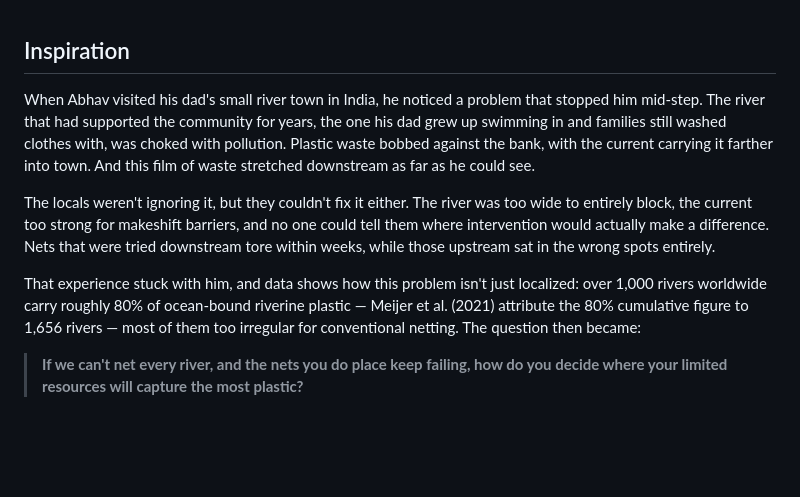
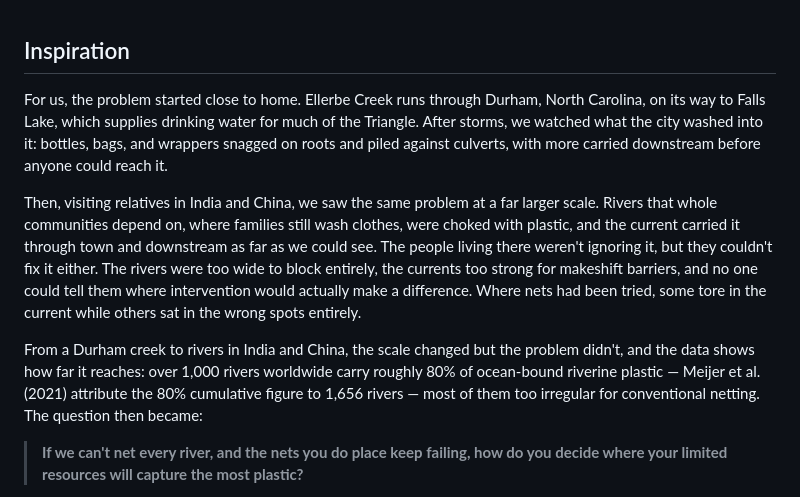
Before and after one commit to 1inandy/GRIME, a Markdown page: dashboard/docs/Overview.md, the part around the change. GitHub-like rendering; blank space fills up the shorter version.

Commit message:
v4.9.5: update information
Inspiration rewritten in the team's voice: Ellerbe Creek near Durham, then rivers in India and China seen while visiting family. Overview.md and documentation.md summary.

```diff
--- a/dashboard/docs/Overview.md
+++ b/dashboard/docs/Overview.md
@@ -1,10 +1,10 @@
 ## Inspiration
 
-When Abhav visited his dad's small river town in India, he noticed a problem that stopped him mid-step. The river that had supported the community for years, the one his dad grew up swimming in and families still washed clothes with, was choked with pollution. Plastic waste bobbed against the bank, with the current carrying it farther into town. And this film of waste stretched downstream as far as he could see.
+For us, the problem started close to home. Ellerbe Creek runs through Durham, North Carolina, on its way to Falls Lake, which supplies drinking water for much of the Triangle. After storms, we watched what the city washed into it: bottles, bags, and wrappers snagged on roots and piled against culverts, with more carried downstream before anyone could reach it.
 
-The locals weren't ignoring it, but they couldn't fix it either. The river was too wide to entirely block, the current too strong for makeshift barriers, and no one could tell them where intervention would actually make a difference. Nets that were tried downstream tore within weeks, while those upstream sat in the wrong spots entirely.
+Then, visiting relatives in India and China, we saw the same problem at a far larger scale. Rivers that whole communities depend on, where families still wash clothes, were choked with plastic, and the current carried it through town and downstream as far as we could see. The people living there weren't ignoring it, but they couldn't fix it either. The rivers were too wide to block entirely, the currents too strong for makeshift barriers, and no one could tell them where intervention would actually make a difference. Where nets had been tried, some tore in the current while others sat in the wrong spots entirely.
 
-That experience stuck with him, and data shows how this problem isn't just localized: over 1,000 rivers worldwide carry roughly 80% of ocean-bound riverine plastic — Meijer et al. (2021) attribute the 80% cumulative figure to 1,656 rivers — most of them too irregular for conventional netting. The question then became:
+From a Durham creek to rivers in India and China, the scale changed but the problem didn't, and the data shows how far it reaches: over 1,000 rivers worldwide carry roughly 80% of ocean-bound riverine plastic — Meijer et al. (2021) attribute the 80% cumulative figure to 1,656 rivers — most of them too irregular for conventional netting. The question then became:
 
 > **If we can't net every river, and the nets you do place keep failing, how do you decide where your limited resources will capture the most plastic?**
 
```
Also changed, not shown: dashboard/docs/documentation.md (+1 -1 lines).
